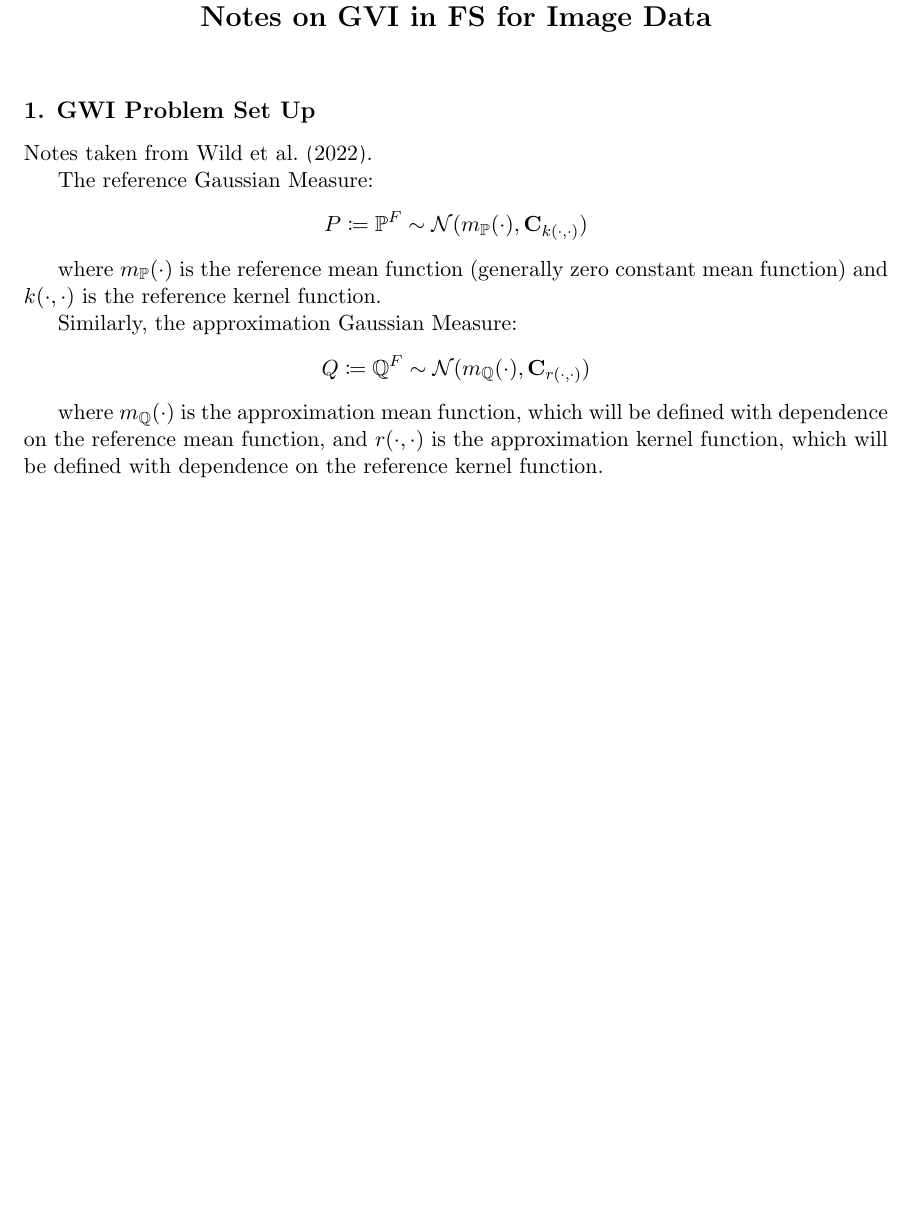
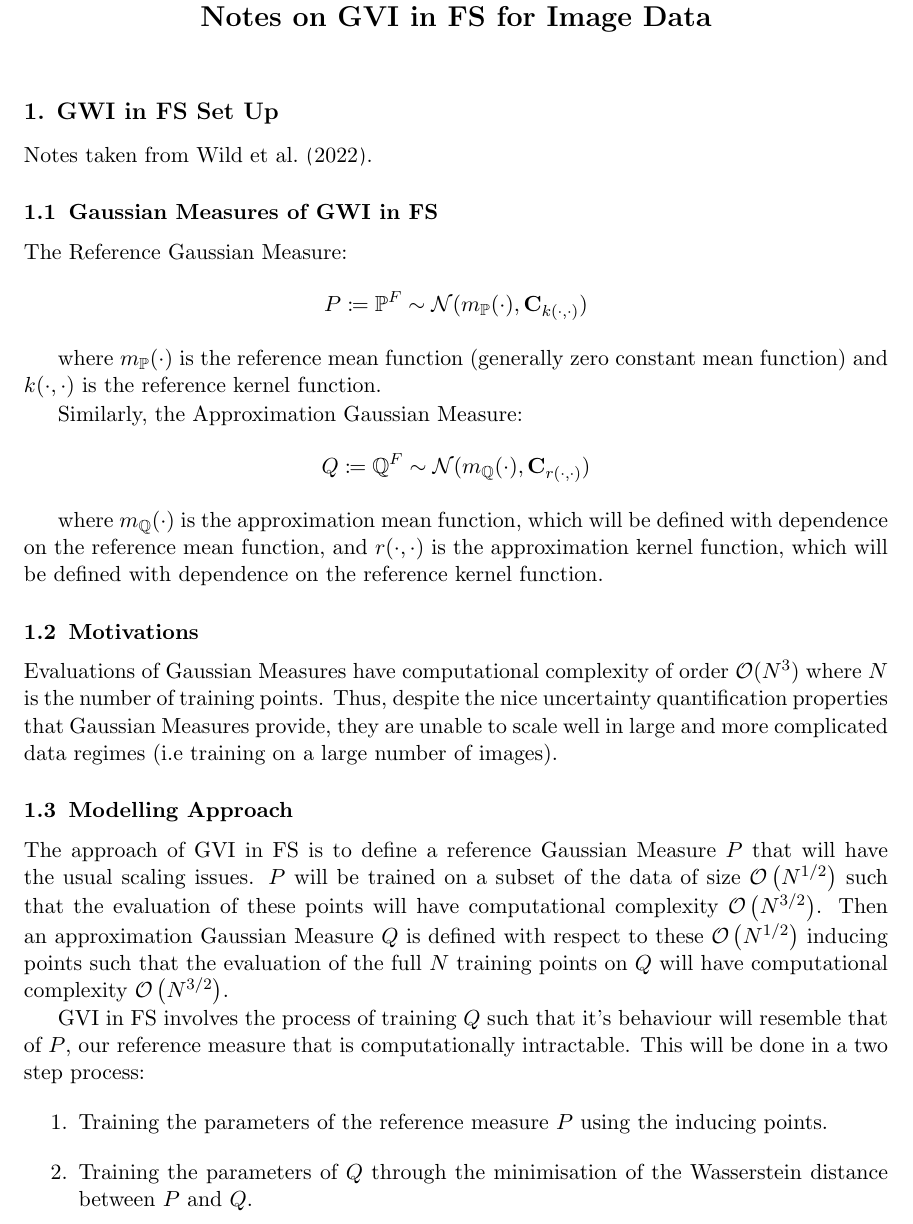
Before and after one commit to jswu18/gvi-gaussian-process, a LaTeX document (notes/notes.tex): part of page 1 of 11 before the commit and part of page 1 of 12 after it, cut so that both start at the same text, the shorter picture padded with empty space. Compiled offline with pdfLaTeX.

Commit message:
add motivation and problem set up
Former-commit-id: 908f5d3e5793d8b04d2511a7a56ee9bd7408f975

```diff
--- a/notes/notes.tex
+++ b/notes/notes.tex
@@ -78,19 +78,41 @@
 %\section{Generalized Variational Inference}\label{sec:generalized-variational-inference}
 %Notes taken from \cite{knoblauch2022optimization}.
 
-\section{GWI Problem Set Up}\label{sec:gwi-problem-set-up}
+\section{GWI in FS Set Up}\label{sec:gwi-in-fs-set-up}
 
 Notes taken from \cite{wild2022generalized}.
 
-The reference Gaussian Measure:
+\subsection{Gaussian Measures of GWI in FS}\label{sec:gaussian-measures-of-gwi-in-fs}
+
+The Reference Gaussian Measure:
 \[P \coloneqq \mathbb{P}^{F} \sim \mathcal{N} (m_{\mathbb{P}}(\cdot), \mathbf{C}_{k(\cdot, \cdot)})\]
 
 where $m_{\mathbb{P}}(\cdot)$ is the reference mean function (generally zero constant mean function) and $k(\cdot, \cdot)$ is the reference kernel function.
 
-Similarly, the approximation Gaussian Measure:
+Similarly, the Approximation Gaussian Measure:
 \[Q \coloneqq \mathbb{Q}^{F} \sim \mathcal{N} (m_{\mathbb{Q}}(\cdot), \mathbf{C}_{r(\cdot, \cdot)})\]
 
 where $m_{\mathbb{Q}}(\cdot)$ is the approximation mean function, which will be defined with dependence on the reference mean function, and $r(\cdot, \cdot)$ is the approximation kernel function, which will be defined with dependence on the reference kernel function.
+
+\subsection{Motivations}\label{sec:motivations}
+
+
+Evaluations of Gaussian Measures have computational complexity of order $\mathcal{O}(N^3)$ where $N$ is the number of training points.
+Thus, despite the nice uncertainty quantification properties that Gaussian Measures provide, they are unable to scale well in large and more complicated data regimes (i.e training on a large number of images).
+
+
+\subsection{Modelling Approach}\label{sec:modelling-approach}
+
+The approach of GVI in FS is to define a reference Gaussian Measure $P$ that will have the usual scaling issues.
+$P$ will be trained on a subset of the data of size $\mathcal{O}\left(N^{1/2}\right)$ such that the evaluation of these points will have computational complexity $\mathcal{O}\left(N^{3/2}\right)$.
+Then an approximation Gaussian Measure $Q$ is defined with respect to these $\mathcal{O}\left(N^{1/2}\right)$ inducing points such that the evaluation of the full $N$ training points on $Q$ will have computational complexity $\mathcal{O}\left(N^{3/2}\right)$.
+
+GVI in FS involves the process of training $Q$ such that it's behaviour will resemble that of $P$, our reference measure that is computationally intractable.
+This will be done in a two step process:
+\begin{enumerate}
+    \item Training the parameters of the reference measure $P$ using the inducing points.
+    \item Training the parameters of $Q$ through the minimisation of the Wasserstein distance between $P$ and $Q$.
+\end{enumerate}
 
 We will assume that our $N$ data pairs $(\mathbf{x}_n, y_n)$ are generated from:
 
```
Also changed, not shown: notes/notes.pdf.
